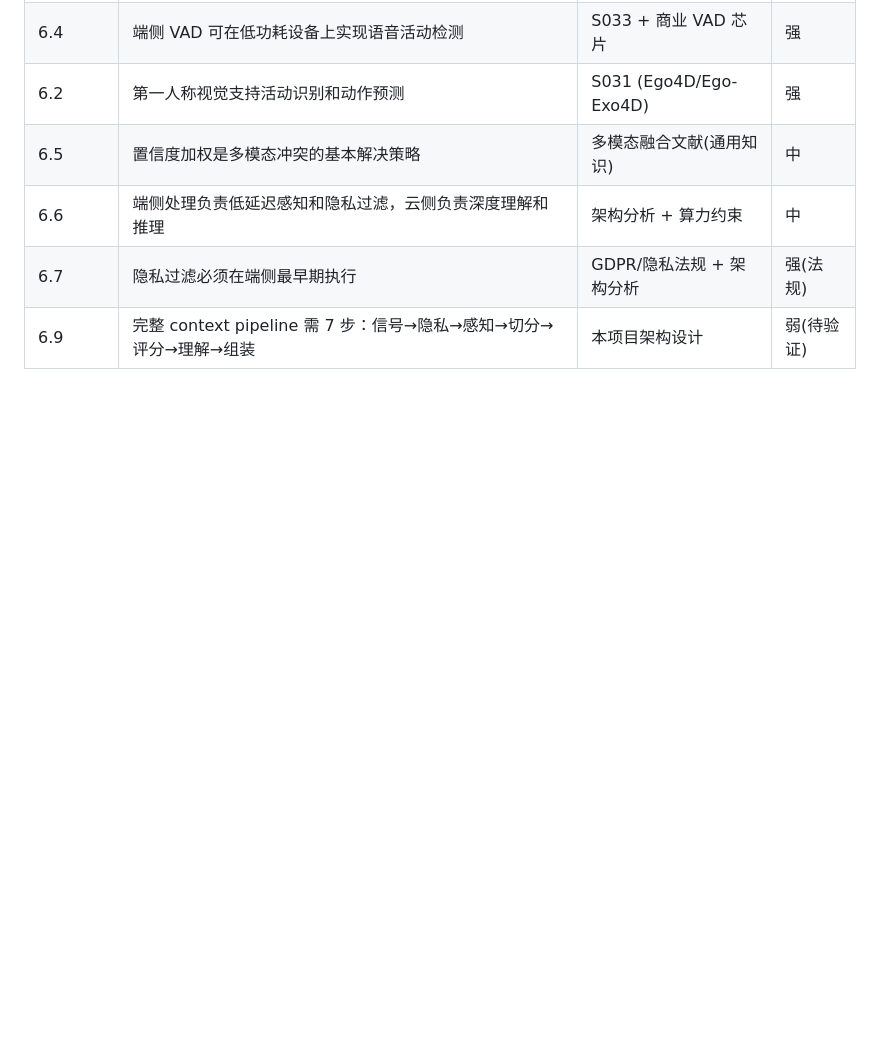
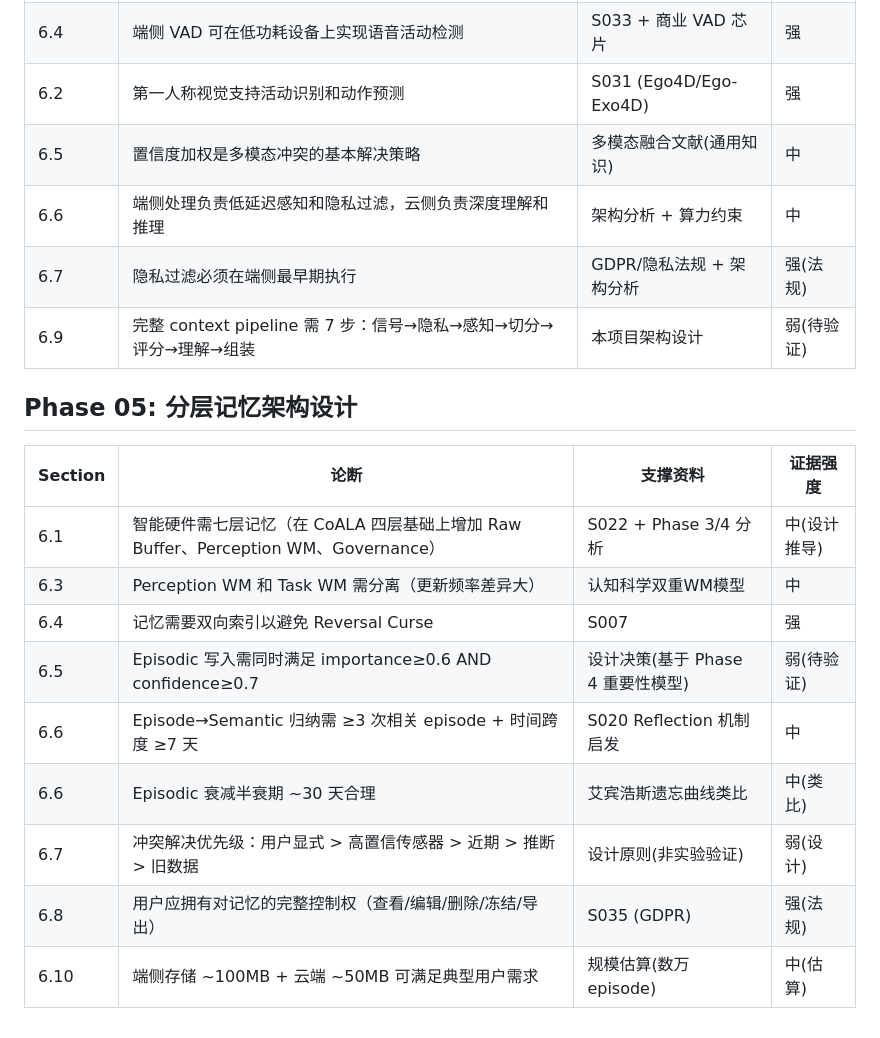
Before and after one commit to lsrbuaa/context, a Markdown page: sources/evidence_matrix.md, the part around the change. Drawn GitHub-style; blank space fills up the shorter version.

```diff
--- a/sources/evidence_matrix.md
+++ b/sources/evidence_matrix.md
@@ -88,3 +88,17 @@
 | 6.6 | 端侧处理负责低延迟感知和隐私过滤，云侧负责深度理解和推理 | 架构分析 + 算力约束 | 中 |
 | 6.7 | 隐私过滤必须在端侧最早期执行 | GDPR/隐私法规 + 架构分析 | 强(法规) |
 | 6.9 | 完整 context pipeline 需 7 步：信号→隐私→感知→切分→评分→理解→组装 | 本项目架构设计 | 弱(待验证) |
+
+## Phase 05: 分层记忆架构设计
+
+| Section | 论断 | 支撑资料 | 证据强度 |
+|---------|------|----------|----------|
+| 6.1 | 智能硬件需七层记忆（在 CoALA 四层基础上增加 Raw Buffer、Perception WM、Governance） | S022 + Phase 3/4 分析 | 中(设计推导) |
+| 6.3 | Perception WM 和 Task WM 需分离（更新频率差异大） | 认知科学双重WM模型 | 中 |
+| 6.4 | 记忆需要双向索引以避免 Reversal Curse | S007 | 强 |
+| 6.5 | Episodic 写入需同时满足 importance≥0.6 AND confidence≥0.7 | 设计决策(基于 Phase 4 重要性模型) | 弱(待验证) |
+| 6.6 | Episode→Semantic 归纳需 ≥3 次相关 episode + 时间跨度 ≥7 天 | S020 Reflection 机制启发 | 中 |
+| 6.6 | Episodic 衰减半衰期 ~30 天合理 | 艾宾浩斯遗忘曲线类比 | 中(类比) |
+| 6.7 | 冲突解决优先级：用户显式 > 高置信传感器 > 近期 > 推断 > 旧数据 | 设计原则(非实验验证) | 弱(设计) |
+| 6.8 | 用户应拥有对记忆的完整控制权（查看/编辑/删除/冻结/导出） | S035 (GDPR) | 强(法规) |
+| 6.10 | 端侧存储 ~100MB + 云端 ~50MB 可满足典型用户需求 | 规模估算(数万 episode) | 中(估算) |
```
Also changed, not shown: 05_hierarchical_memory_architecture.md (added, +585 -0 lines), sources/source_registry.md (+3 -0 lines).
